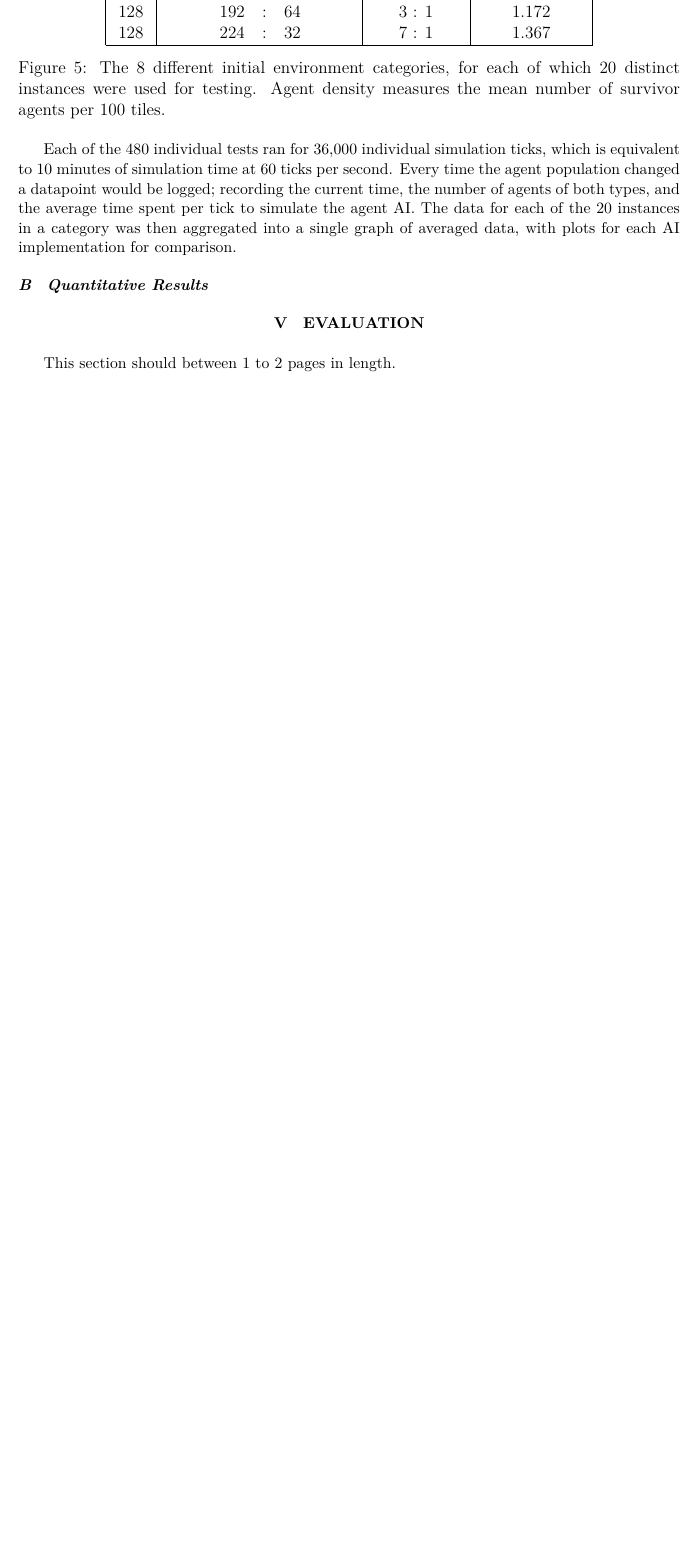
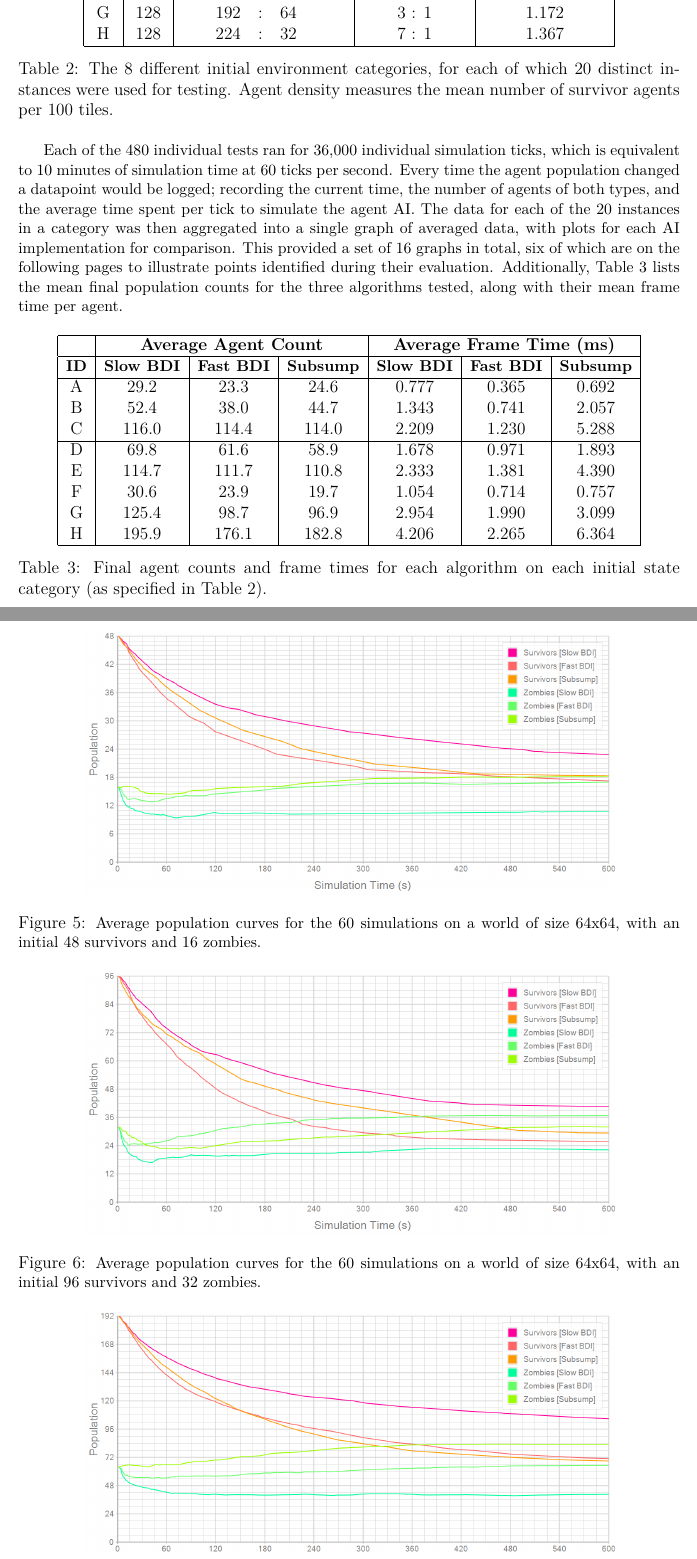
Before and after one commit to Metapyziks/Zombles, a LaTeX paper (Documents/Report/projectpaper.tex): part of page 12 of 13 before the commit and two parts of pages 12 and 13 of 15 after it, the two joined at a grey line, cut so that both start at the same text, the shorter picture padded with empty space. The pictures show the PDF file Documents/Report/projectpaper.pdf that the author committed with the source.

Commit message:
The results are in

```diff
--- a/Documents/Report/projectpaper.tex
+++ b/Documents/Report/projectpaper.tex
@@ -210,13 +209,4 @@ Quantitative results were produced by running the subsumptive architecture and t
 
-\begin{figure}[ht]
+\begin{table}[ht]
 \centering
-\begin{tabular}{|c|rcl|c|c|} \hline
-{\bf Size} & {\bf Survivors} & : & {\bf Zombies} & Agent Ratio & Agent Density \\ \hline
-64 & 48 & : & 16 & 3 : 1 & 1.172 \\
-64 & 96 & : & 32 & 3 : 1 & 2.344 \\
-64 & 120 & : & 8 & 15 : 1 & 2.930 \\ \hline
-128 & 96 & : & 32 & 3 : 1 & 0.586 \\
-128 & 120 & : & 8 & 15 : 1 & 0.732 \\
-128 & 128 & : & 128 & 1 : 1 & 0.781 \\
-128 & 192 & : & 64 & 3 : 1 & 1.172 \\
-128 & 224 & : & 32 & 7 : 1 & 1.367 \\ \hline
+\begin{tabular}{|c|c|rcl|c|c|} \hline
@@ -223,18 +220,63 @@ Quantitative results were produced by running the subsumptive architecture and t
+G & 128 & 192 & : & 64 & 3 : 1 & 1.172 \\
+H & 128 & 224 & : & 32 & 7 : 1 & 1.367 \\ \hline
 \end{tabular}
 \caption{The 8 different initial environment categories, for each of which 20 distinct instances were used for testing. Agent density measures the mean number of survivor agents per 100 tiles.}
-\label{fig:environs}
+\label{tab:environs}
+\end{table}
+
+Each of the 480 individual tests ran for 36,000 individual simulation ticks, which is equivalent to 10 minutes of simulation time at 60 ticks per second. Every time the agent population changed a datapoint would be logged; recording the current time, the number of agents of both types, and the average time spent per tick to simulate the agent AI. The data for each of the 20 instances in a category was then aggregated into a single graph of averaged data, with plots for each AI implementation for comparison. This provided a set of 16 graphs in total, six of which are on the following pages to illustrate points identified during their evaluation. Additionally, Table \ref{tab:results} lists the mean final population counts for the three algorithms tested, along with their mean frame time per agent.
+
+\begin{table}[ht]
+\centering
+\begin{tabular}{|c|c|c|c|c|c|c|} \hline
+& \multicolumn{3}{c|}{\bf Average Agent Count} & \multicolumn{3}{c|}{\bf Average Frame Time (ms)} \\ \hline
+{\bf \small ID} & {\bf \small Slow BDI} & {\bf \small Fast BDI} & {\bf \small Subsump} & {\bf \small Slow BDI} & {\bf \small Fast BDI} & {\bf \small Subsump} \\ \hline
+A & 29.2 & 23.3 & 24.6 & 0.777 & 0.365 & 0.692 \\
+B & 52.4 & 38.0 & 44.7 & 1.343 & 0.741 & 2.057 \\
+C & 116.0 & 114.4 & 114.0 & 2.209 & 1.230 & 5.288 \\ \hline
+D & 69.8 & 61.6 & 58.9 & 1.678 & 0.971 & 1.893 \\
+E & 114.7 & 111.7 & 110.8 & 2.333 & 1.381 & 4.390 \\
+F & 30.6 & 23.9 & 19.7 & 1.054 & 0.714 & 0.757 \\
+G & 125.4 & 98.7 & 96.9 & 2.954 & 1.990 & 3.099 \\
+H & 195.9 & 176.1 & 182.8 & 4.206 & 2.265 & 6.364 \\ \hline
+\end{tabular}
+\caption{Final agent counts and frame times for each algorithm on each initial state category (as specified in Table \ref{tab:environs}).}
+\label{tab:results}
+\vspace{-20mm}
+\end{table}
+
+\begin{figure}
+\vspace{-20mm}
+\centering
+\includegraphics[width=0.8\textwidth]{../../Results/64_48_16/population}
+\caption{\small Average population curves for the 60 simulations on a world of size 64x64, with an initial 48 survivors and 16 zombies.}
+
+\vspace{5mm}
+\includegraphics[width=0.8\textwidth]{../../Results/64_96_32/population}
+\caption{\small Average population curves for the 60 simulations on a world of size 64x64, with an initial 96 survivors and 32 zombies.}
+
+\vspace{5mm}
+\includegraphics[width=0.8\textwidth]{../../Results/128_192_64/population}
+\caption{\small Average population curves for the 60 simulations on a world of size 128x128, with an initial 192 survivors and 64 zombies.}
 \end{figure}
 
-Each of the 480 individual tests ran for 36,000 individual simulation ticks, which is equivalent to 10 minutes of simulation time at 60 ticks per second. Every time the agent population changed a datapoint would be logged; recording the current time, the number of agents of both types, and the average time spent per tick to simulate the agent AI. The data for each of the 20 instances in a category was then aggregated into a single graph of averaged data, with plots for each AI implementation for comparison.
+\begin{figure}
+\vspace{-20mm}
+\centering
+\includegraphics[width=0.8\textwidth]{../../Results/64_48_16/performance}
+\caption{\small Average AI simulation performance for the 60 simulations on a world of size 64x64, with an initial 48 survivors and 16 zombies.}
 
-\subsection{Quantitative Results}
-\begin{figure}[ht]
-\includegraphics[width=0.9\textwidth]{../../Results/64_48_16/population}
+\vspace{5mm}
+\includegraphics[width=0.8\textwidth]{../../Results/64_96_32/performance}
+\caption{\small Average AI simulation performance for the 60 simulations on a world of size 64x64, with an initial 96 survivors and 32 zombies.}
+
+\vspace{5mm}
+\includegraphics[width=0.8\textwidth]{../../Results/128_192_64/performance}
+\caption{\small Average AI simulation performance for the 60 simulations on a world of size 128x128, with an 192 survivors and 64 zombies.}
 \end{figure}
 
 \section{Evaluation}
-
-This section should between 1 to 2 pages in length.
+A clear ordering of survival success can exists for all of the population decline graphs for the three algorithms, with the more intensive BDI implementation outperforming the others significantly in all instances. For most situations the subsumption architecture is more successful than the less intensive BDI implementation, although in some cases it is slightly surpassed
 
 \section{Conclusions}
 
```
Also changed, not shown: Documents/Report/projectpaper.pdf, Documents/Report/projectpaper.tex (10 more changed lines), 1 other file.
